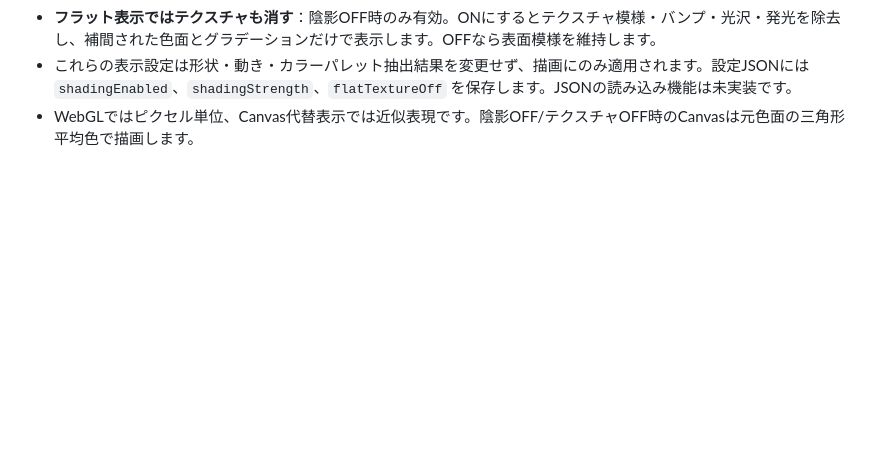
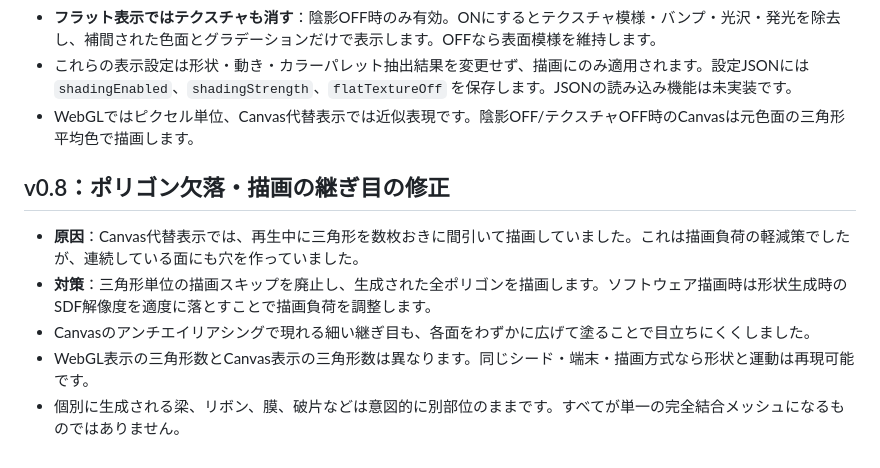
Before and after one commit to furuinu/-flavor-structure-lab, a Markdown page: README.md, the part around the change. Drawn GitHub-style; blank space fills up the shorter version.

Commit message:
Document Canvas polygon continuity fix and renderer tradeoffs

```diff
--- a/README.md
+++ b/README.md
@@ -66,3 +66,11 @@ GitHub Pages: https://furuinu.github.io/-flavor-structure-lab/
 - **フラット表示ではテクスチャも消す**：陰影OFF時のみ有効。ONにするとテクスチャ模様・バンプ・光沢・発光を除去し、補間された色面とグラデーションだけで表示します。OFFなら表面模様を維持します。
 - これらの表示設定は形状・動き・カラーパレット抽出結果を変更せず、描画にのみ適用されます。設定JSONには `shadingEnabled`、`shadingStrength`、`flatTextureOff` を保存します。JSONの読み込み機能は未実装です。
 - WebGLではピクセル単位、Canvas代替表示では近似表現です。陰影OFF/テクスチャOFF時のCanvasは元色面の三角形平均色で描画します。
+
+## v0.8：ポリゴン欠落・描画の継ぎ目の修正
+
+- **原因**：Canvas代替表示では、再生中に三角形を数枚おきに間引いて描画していました。これは描画負荷の軽減策でしたが、連続している面にも穴を作っていました。
+- **対策**：三角形単位の描画スキップを廃止し、生成された全ポリゴンを描画します。ソフトウェア描画時は形状生成時のSDF解像度を適度に落とすことで描画負荷を調整します。
+- Canvasのアンチエイリアシングで現れる細い継ぎ目も、各面をわずかに広げて塗ることで目立ちにくくしました。
+- WebGL表示の三角形数とCanvas表示の三角形数は異なります。同じシード・端末・描画方式なら形状と運動は再現可能です。
+- 個別に生成される梁、リボン、膜、破片などは意図的に別部位のままです。すべてが単一の完全結合メッシュになるものではありません。
```
